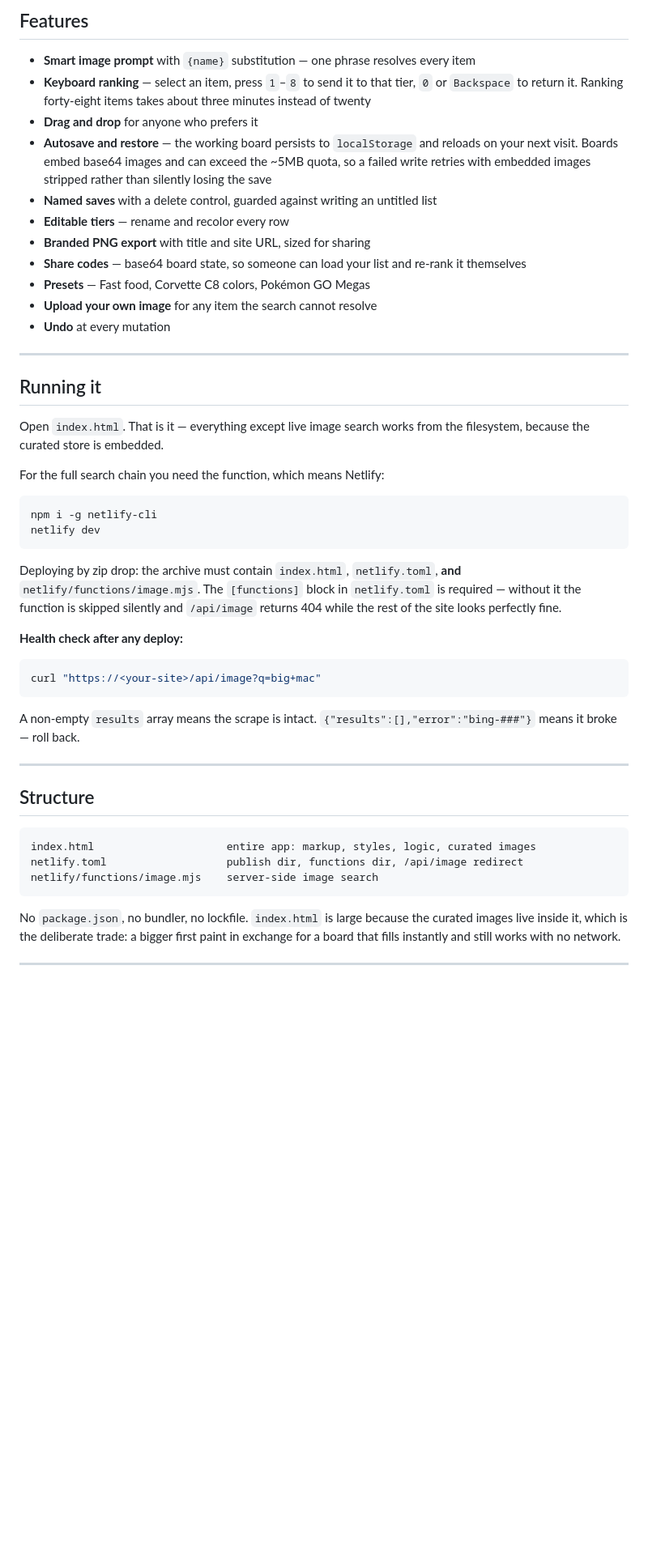
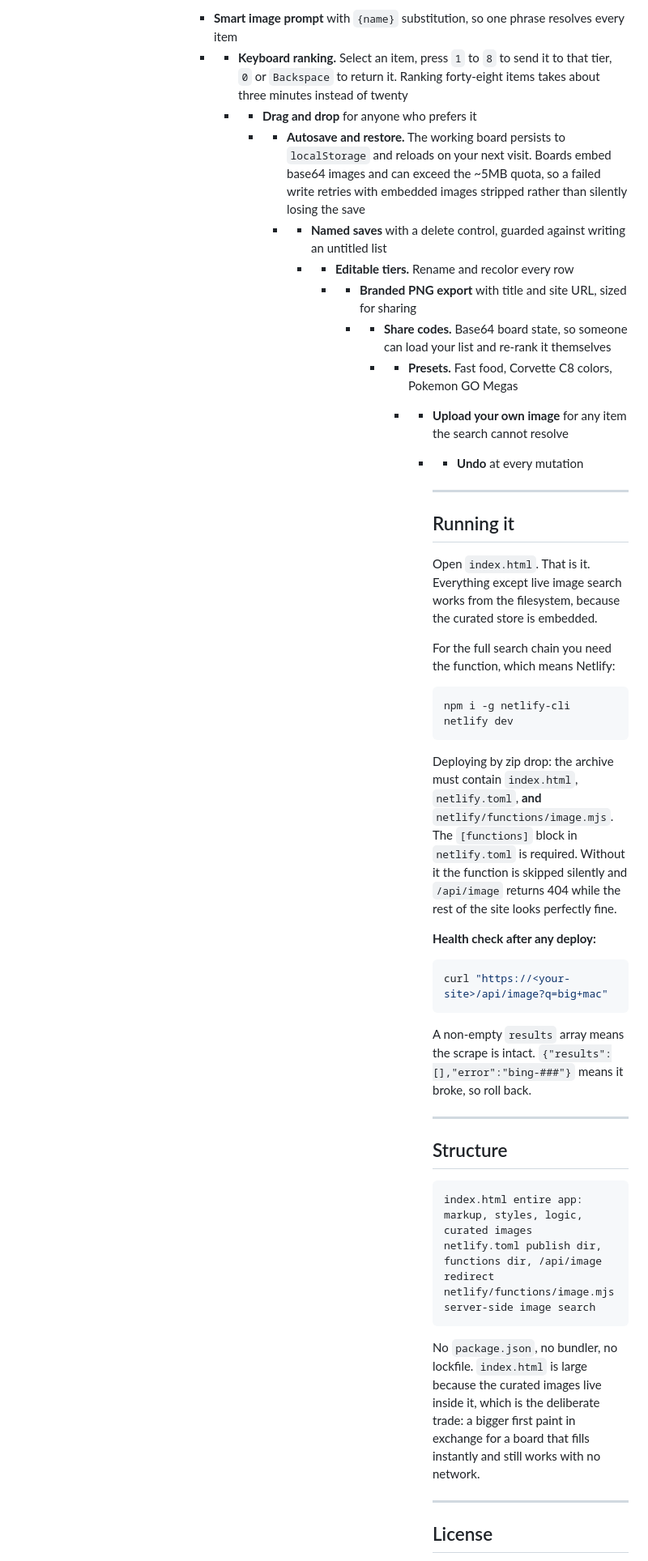
Before and after one commit to Waristorm/tier-lab, a Markdown page: README.md, the part around one of its changes. Shown at 81% size. GitHub-like rendering; blank space fills up the shorter version.

````diff
--- a/README.md
+++ b/README.md
@@ -50,52 +50,52 @@ The rebuilt function is [`netlify/functions/image.mjs`](netlify/functions/image.
 
-## Features
+                   - **Smart image prompt** with `{name}` substitution, so one phrase resolves every item
+                   - - **Keyboard ranking.** Select an item, press `1` to `8` to send it to that tier, `0` or `Backspace` to return it. Ranking forty-eight items takes about three minutes instead of twenty
+                     - - **Drag and drop** for anyone who prefers it
+                       - - **Autosave and restore.** The working board persists to `localStorage` and reloads on your next visit. Boards embed base64 images and can exceed the ~5MB quota, so a failed write retries with embedded images stripped rather than silently losing the save
+                         - - **Named saves** with a delete control, guarded against writing an untitled list
+                           - - **Editable tiers.** Rename and recolor every row
+                             - - **Branded PNG export** with title and site URL, sized for sharing
+                               - - **Share codes.** Base64 board state, so someone can load your list and re-rank it themselves
+                                 - - **Presets.** Fast food, Corvette C8 colors, Pokemon GO Megas
+                                   - - **Upload your own image** for any item the search cannot resolve
+                                     - - **Undo** at every mutation
 
-- **Smart image prompt** with `{name}` substitution — one phrase resolves every item
-- **Keyboard ranking** — select an item, press `1`–`8` to send it to that tier, `0` or `Backspace` to return it. Ranking forty-eight items takes about three minutes instead of twenty
-- **Drag and drop** for anyone who prefers it
-- **Autosave and restore** — the working board persists to `localStorage` and reloads on your next visit. Boards embed base64 images and can exceed the ~5MB quota, so a failed write retries with embedded images stripped rather than silently losing the save
-- **Named saves** with a delete control, guarded against writing an untitled list
-- **Editable tiers** — rename and recolor every row
-- **Branded PNG export** with title and site URL, sized for sharing
-- **Share codes** — base64 board state, so someone can load your list and re-rank it themselves
-- **Presets** — Fast food, Corvette C8 colors, Pokémon GO Megas
-- **Upload your own image** for any item the search cannot resolve
-- **Undo** at every mutation
+                                       - ---
 
----
+                                       ## Running it
 
-## Running it
+                                       Open `index.html`. That is it. Everything except live image search works from the filesystem, because the curated store is embedded.
 
-Open `index.html`. That is it — everything except live image search works from the filesystem, because the curated store is embedded.
+                                       For the full search chain you need the function, which means Netlify:
 
-For the full search chain you need the function, which means Netlify:
+                                       ```bash
+                                       npm i -g netlify-cli
+                                       netlify dev
+                                       ```
 
-```bash
-npm i -g netlify-cli
-netlify dev
-```
+                                       Deploying by zip drop: the archive must contain `index.html`, `netlify.toml`, **and** `netlify/functions/image.mjs`. The `[functions]` block in `netlify.toml` is required. Without it the function is skipped silently and `/api/image` returns 404 while the rest of the site looks perfectly fine.
 
-Deploying by zip drop: the archive must contain `index.html`, `netlify.toml`, **and** `netlify/functions/image.mjs`. The `[functions]` block in `netlify.toml` is required — without it the function is skipped silently and `/api/image` returns 404 while the rest of the site looks perfectly fine.
+                                       **Health check after any deploy:**
 
-**Health check after any deploy:**
+                                       ```bash
+                                       curl "https://<your-site>/api/image?q=big+mac"
+                                       ```
 
-```bash
-curl "https://<your-site>/api/image?q=big+mac"
-```
+                                       A non-empty `results` array means the scrape is intact. `{"results":[],"error":"bing-###"}` means it broke, so roll back.
 
-A non-empty `results` array means the scrape is intact. `{"results":[],"error":"bing-###"}` means it broke — roll back.
+                                       ---
 
----
+                                       ## Structure
 
-## Structure
+                                       ```
+                                       index.html entire app: markup, styles, logic, curated images
+                                       netlify.toml publish dir, functions dir, /api/image redirect
+                                       netlify/functions/image.mjs server-side image search
+                                       ```
 
-```
-index.html                     entire app: markup, styles, logic, curated images
-netlify.toml                   publish dir, functions dir, /api/image redirect
-netlify/functions/image.mjs    server-side image search
-```
+                                       No `package.json`, no bundler, no lockfile. `index.html` is large because the curated images live inside it, which is the deliberate trade: a bigger first paint in exchange for a board that fills instantly and still works with no network.
 
-No `package.json`, no bundler, no lockfile. `index.html` is large because the curated images live inside it, which is the deliberate trade: a bigger first paint in exchange for a board that fills instantly and still works with no network.
+                                       ---
 
----
+                                       ## License
 
````
Also changed, not shown: other parts of README.md (+20 -22 lines).
